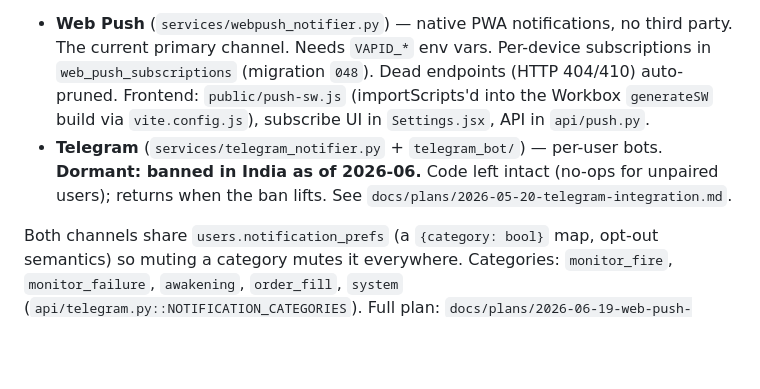
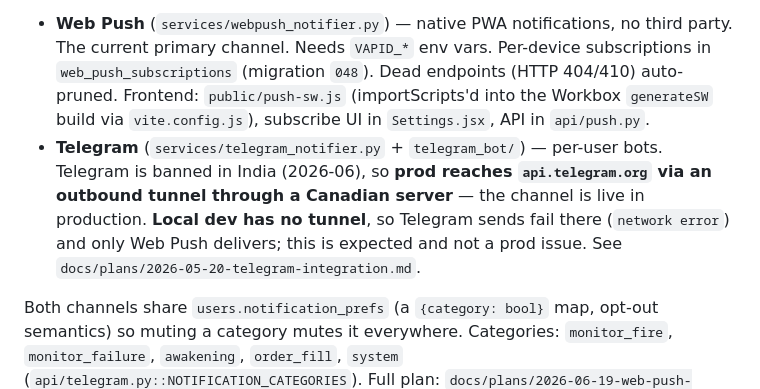
Before and after one commit to pranavchavda/niftystrategist-v2, a Markdown page: CLAUDE.md, the part around the change. Drawn GitHub-style; blank space fills up the shorter version.

Commit message:
docs(notifications): Telegram is live on prod via Canadian tunnel, not dormant
Correct the multi-channel notifications note: prod reaches api.telegram.org
through an outbound tunnel via a Canadian server (bypassing the India ban),
so Telegram is an active channel in production. Local dev has no tunnel, so
Telegram sends fail there and only Web Push delivers — expected, not a bug.

Co-Authored-By: Claude Opus 4.8 <noreply@anthropic.com>
Claude-Session: https://claude.ai/code/session_01U3P1jEpERAXGPAcmg9NP3N

```diff
--- a/CLAUDE.md
+++ b/CLAUDE.md
@@ -202,7 +202,7 @@ All outbound notifications (monitor fires, awakening digests, TOTP/system alerts
 
 **Channels:**
 - **Web Push** (`services/webpush_notifier.py`) — native PWA notifications, no third party. The current primary channel. Needs `VAPID_*` env vars. Per-device subscriptions in `web_push_subscriptions` (migration `048`). Dead endpoints (HTTP 404/410) auto-pruned. Frontend: `public/push-sw.js` (importScripts'd into the Workbox `generateSW` build via `vite.config.js`), subscribe UI in `Settings.jsx`, API in `api/push.py`.
-- **Telegram** (`services/telegram_notifier.py` + `telegram_bot/`) — per-user bots. **Dormant: banned in India as of 2026-06.** Code left intact (no-ops for unpaired users); returns when the ban lifts. See `docs/plans/2026-05-20-telegram-integration.md`.
+- **Telegram** (`services/telegram_notifier.py` + `telegram_bot/`) — per-user bots. Telegram is banned in India (2026-06), so **prod reaches `api.telegram.org` via an outbound tunnel through a Canadian server** — the channel is live in production. **Local dev has no tunnel**, so Telegram sends fail there (`network error`) and only Web Push delivers; this is expected and not a prod issue. See `docs/plans/2026-05-20-telegram-integration.md`.
 
 Both channels share `users.notification_prefs` (a `{category: bool}` map, opt-out semantics) so muting a category mutes it everywhere. Categories: `monitor_fire`, `monitor_failure`, `awakening`, `order_fill`, `system` (`api/telegram.py::NOTIFICATION_CATEGORIES`). Full plan: `docs/plans/2026-06-19-web-push-notifications.md`.
 
```
